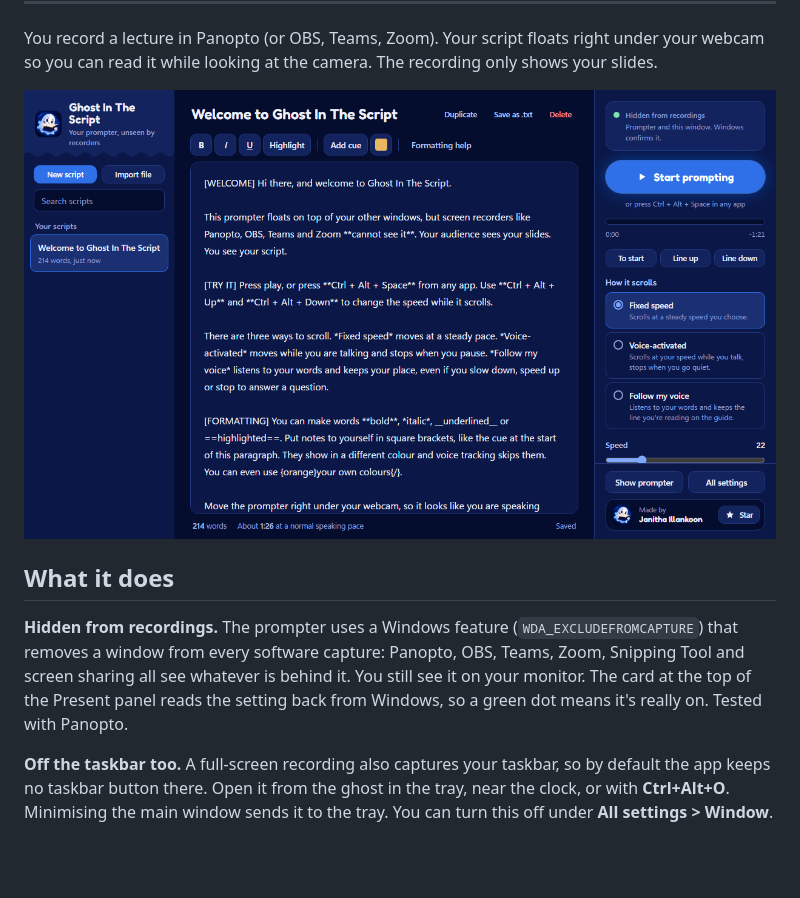
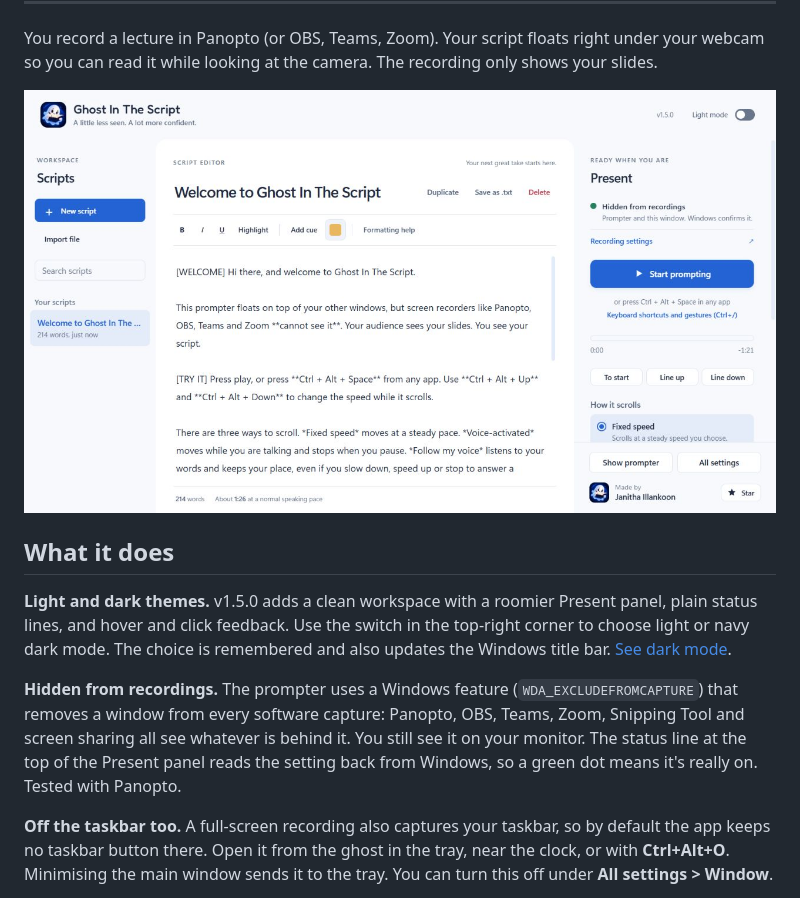
Before and after one commit to JanithaIllankoon/ghost-in-the-script, a Markdown page: README.md, the part around the change. Rendered like a GitHub page; pictures changed too: docs/v1.5.0/light.png (added); blank space fills up the shorter version.

Commit message:
Redesign v1.5.0 with light and dark themes

```diff
--- a/README.md
+++ b/README.md
@@ -19,11 +19,13 @@
 
 You record a lecture in Panopto (or OBS, Teams, Zoom). Your script floats right under your webcam so you can read it while looking at the camera. The recording only shows your slides.
 
-![The main window: scripts on the left, the editor in the middle, and the Present panel on the right](docs/main.png)
+![The main window: scripts on the left, the editor in the middle, and the Present panel on the right](docs/v1.5.0/light.png)
 
 ## What it does
 
-**Hidden from recordings.** The prompter uses a Windows feature (`WDA_EXCLUDEFROMCAPTURE`) that removes a window from every software capture: Panopto, OBS, Teams, Zoom, Snipping Tool and screen sharing all see whatever is behind it. You still see it on your monitor. The card at the top of the Present panel reads the setting back from Windows, so a green dot means it's really on. Tested with Panopto.
+**Light and dark themes.** v1.5.0 adds a clean workspace with a roomier Present panel, plain status lines, and hover and click feedback. Use the switch in the top-right corner to choose light or navy dark mode. The choice is remembered and also updates the Windows title bar. [See dark mode](docs/v1.5.0/dark.png).
+
+**Hidden from recordings.** The prompter uses a Windows feature (`WDA_EXCLUDEFROMCAPTURE`) that removes a window from every software capture: Panopto, OBS, Teams, Zoom, Snipping Tool and screen sharing all see whatever is behind it. You still see it on your monitor. The status line at the top of the Present panel reads the setting back from Windows, so a green dot means it's really on. Tested with Panopto.
 
 **Off the taskbar too.** A full-screen recording also captures your taskbar, so by default the app keeps no taskbar button there. Open it from the ghost in the tray, near the clock, or with **Ctrl+Alt+O**. Minimising the main window sends it to the tray. You can turn this off under **All settings > Window**.
 
```
Also changed, not shown: DESIGN.md (+16 -37 lines), docs/v1.5.0/dark.png (added), 9 other files.
